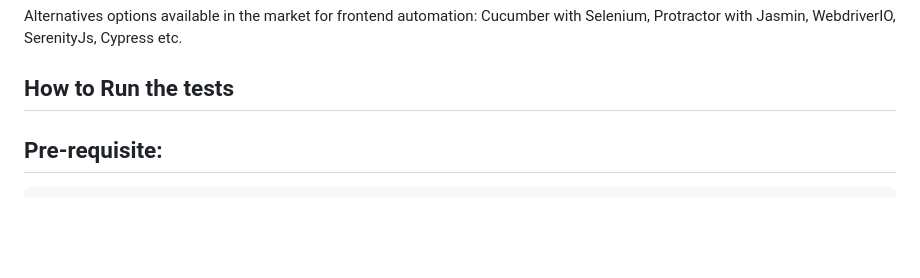
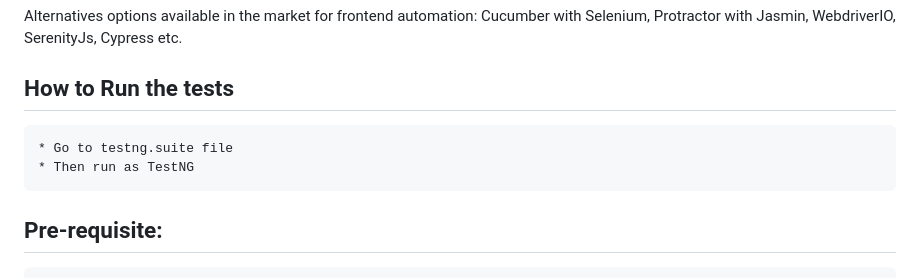
Before and after one commit to tanvirseraj/SmartCarePro, a Markdown page: README.md, the part around the change. Drawn GitHub-style; blank space fills up the shorter version.

```diff
--- a/README.md
+++ b/README.md
@@ -53,6 +53,8 @@ In Page Object Model, consider each web page of an application as a class file.
    Alternatives options available in the market for frontend automation: Cucumber with Selenium, Protractor with Jasmin, WebdriverIO, SerenityJs, Cypress etc.
 
 ## How to Run the tests
+    * Go to testng.suite file
+    * Then run as TestNG
 
 
 ## Pre-requisite:
```
